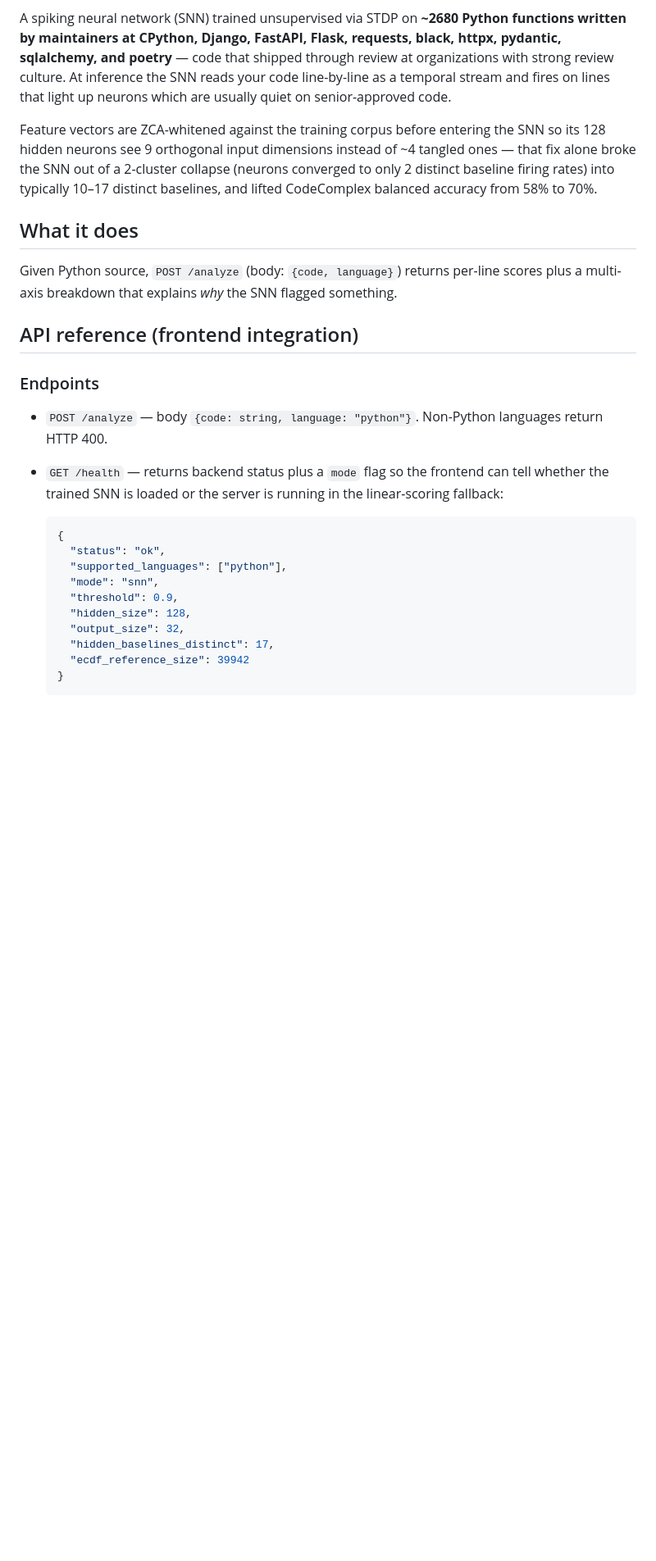
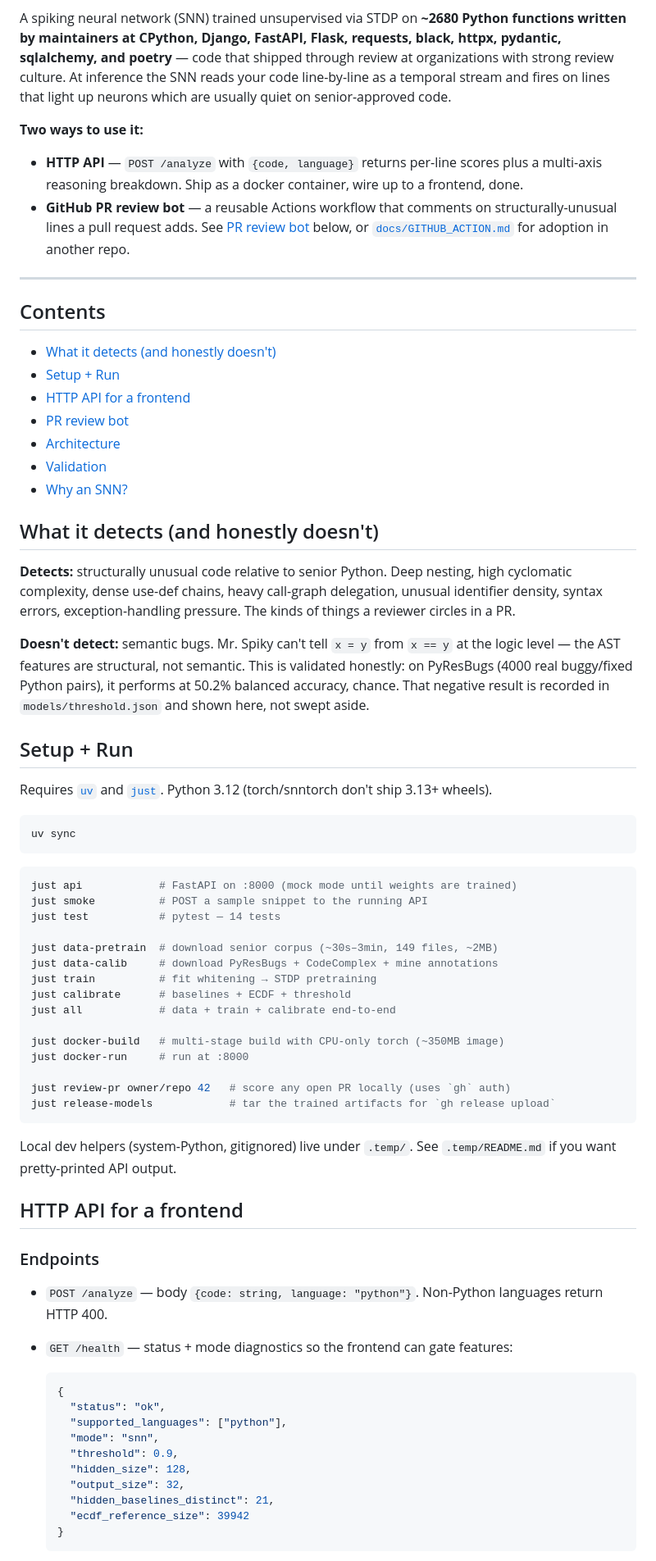
Before and after one commit to Arpan-206/mr-spiky, a Markdown page: README.md, the part around one of its changes. Shown at 82% size. GitHub-like rendering; blank space fills up the shorter version.

Commit message:
Full README refresh with parse_error, PR bot, and live testbed evidence

````diff
--- a/README.md
+++ b/README.md
@@ -11,28 +11,80 @@ review at organizations with strong review culture. At inference the SNN reads
 your code line-by-line as a temporal stream and fires on lines that light up
 neurons which are usually quiet on senior-approved code.
 
-Feature vectors are ZCA-whitened against the training corpus before entering
-the SNN so its 128 hidden neurons see 9 orthogonal input dimensions instead of
-~4 tangled ones — that fix alone broke the SNN out of a 2-cluster collapse
-(neurons converged to only 2 distinct baseline firing rates) into typically
-10–17 distinct baselines, and lifted CodeComplex balanced accuracy from 58%
-to 70%.
+**Two ways to use it:**
 
-## What it does
+- **HTTP API** — `POST /analyze` with `{code, language}` returns per-line
+  scores plus a multi-axis reasoning breakdown. Ship as a docker container,
+  wire up to a frontend, done.
+- **GitHub PR review bot** — a reusable Actions workflow that comments on
+  structurally-unusual lines a pull request adds. See [PR review
+  bot](#pr-review-bot) below, or [`docs/GITHUB_ACTION.md`][ga] for adoption
+  in another repo.
 
-Given Python source, `POST /analyze` (body: `{code, language}`) returns per-line
-scores plus a multi-axis breakdown that explains *why* the SNN flagged
-something.
+[ga]: docs/GITHUB_ACTION.md
 
-## API reference (frontend integration)
+---
+
+## Contents
+
+- [What it detects (and honestly doesn't)](#what-it-detects-and-honestly-doesnt)
+- [Setup + Run](#setup--run)
+- [HTTP API for a frontend](#http-api-for-a-frontend)
+- [PR review bot](#pr-review-bot)
+- [Architecture](#architecture)
+- [Validation](#validation)
+- [Why an SNN?](#why-an-snn)
+
+## What it detects (and honestly doesn't)
+
+**Detects:** structurally unusual code relative to senior Python. Deep
+nesting, high cyclomatic complexity, dense use-def chains, heavy call-graph
+delegation, unusual identifier density, syntax errors, exception-handling
+pressure. The kinds of things a reviewer circles in a PR.
+
+**Doesn't detect:** semantic bugs. Mr. Spiky can't tell `x = y` from `x == y`
+at the logic level — the AST features are structural, not semantic. This is
+validated honestly: on PyResBugs (4000 real buggy/fixed Python pairs), it
+performs at 50.2% balanced accuracy, chance. That negative result is
+recorded in `models/threshold.json` and shown here, not swept aside.
+
+## Setup + Run
+
+Requires [`uv`](https://docs.astral.sh/uv/) and [`just`](https://just.systems/).
+Python 3.12 (torch/snntorch don't ship 3.13+ wheels).
+
+```bash
+uv sync
+```
+
+```bash
+just api            # FastAPI on :8000 (mock mode until weights are trained)
+just smoke          # POST a sample snippet to the running API
+just test           # pytest — 14 tests
+
+just data-pretrain  # download senior corpus (~30s–3min, 149 files, ~2MB)
+just data-calib     # download PyResBugs + CodeComplex + mine annotations
+just train          # fit whitening → STDP pretraining
+just calibrate      # baselines + ECDF + threshold
+just all            # data + train + calibrate end-to-end
+
+just docker-build   # multi-stage build with CPU-only torch (~350MB image)
+just docker-run     # run at :8000
+
+just review-pr owner/repo 42   # score any open PR locally (uses `gh` auth)
+just release-models            # tar the trained artifacts for `gh release upload`
+```
+
+Local dev helpers (system-Python, gitignored) live under `.temp/`. See
+`.temp/README.md` if you want pretty-printed API output.
+
+## HTTP API for a frontend
 
 ### Endpoints
 
 - `POST /analyze` — body `{code: string, language: "python"}`. Non-Python
   languages return HTTP 400.
-- `GET /health` — returns backend status plus a `mode` flag so the frontend
-  can tell whether the trained SNN is loaded or the server is running in
-  the linear-scoring fallback:
+- `GET /health` — status + mode diagnostics so the frontend can gate features:
 
   ```json
   {
@@ -42,7 +94,7 @@ something.
     "threshold": 0.9,
     "hidden_size": 128,
     "output_size": 32,
-    "hidden_baselines_distinct": 17,
+    "hidden_baselines_distinct": 21,
     "ecdf_reference_size": 39942
   }
   ```
````
Also changed, not shown: other parts of README.md (+157 -108 lines).
